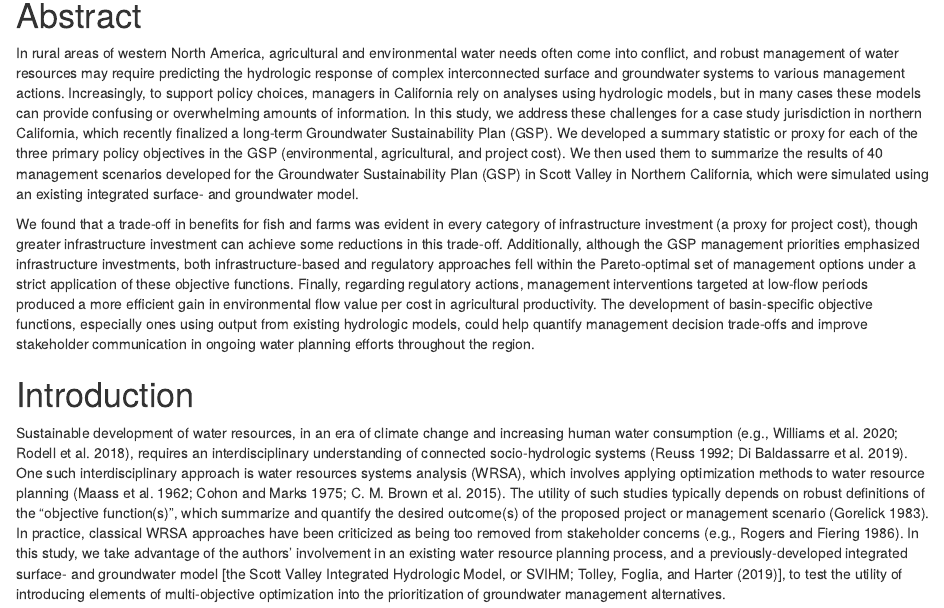
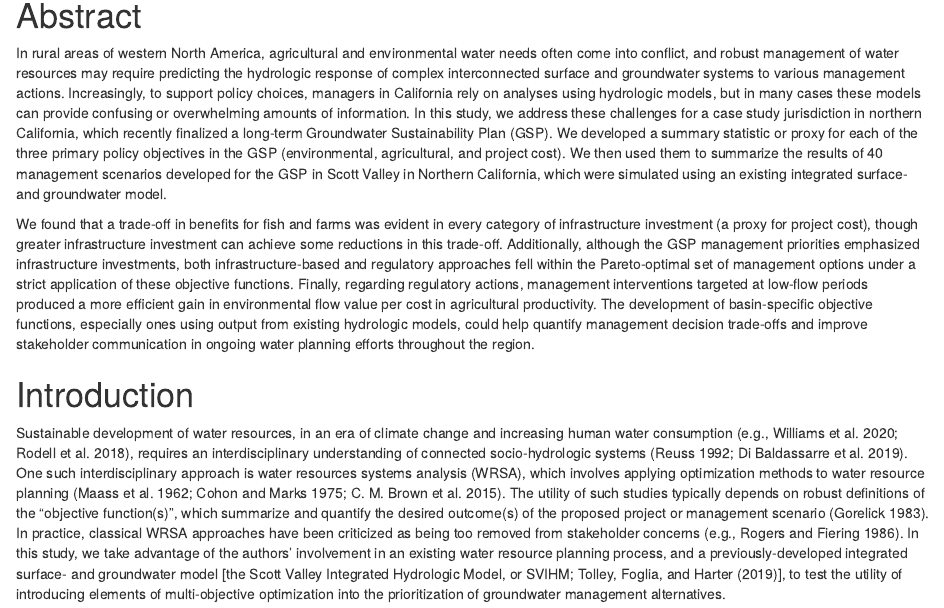
Before and after one commit to cmkouba/Fish-and-Ag-Benefits-MS, an R Markdown document (Kouba_Fish_and_Ag_Benefit_MS.Rmd): the page in a window 1100 px wide, from 230 px down. Rendered offline with R 4.5, knitr and Pandoc, with nearby package versions; drawn as R Markdown's standard HTML page in place of the format the file asks for; some code elsewhere in the file could not run offline.

Commit message:
Update Kouba_Fish_and_Ag_Benefit_MS.Rmd

```diff
--- a/Kouba_Fish_and_Ag_Benefit_MS.Rmd
+++ b/Kouba_Fish_and_Ag_Benefit_MS.Rmd
@@ -103,7 +103,7 @@ save_landuse_figure = F
 
 # Abstract {-}
 
-In rural areas of western North America, agricultural and environmental water needs often come into conflict, and robust management of water resources may require predicting the hydrologic response of complex interconnected surface and groundwater systems to various management actions. Increasingly, to support policy choices, managers in California rely on analyses using hydrologic models, but in many cases these models can provide confusing or overwhelming amounts of information. In this study, we address these challenges for a case study jurisdiction in northern California, which recently finalized a long-term Groundwater Sustainability Plan (GSP). We developed a summary statistic or proxy for each of the three primary policy objectives in the GSP (environmental, agricultural, and project cost). We then used them to summarize the results of 40 management scenarios developed for the Groundwater Sustainability Plan (GSP) in Scott Valley in Northern California, which were simulated using an existing integrated surface- and groundwater model.
+In rural areas of western North America, agricultural and environmental water needs often come into conflict, and robust management of water resources may require predicting the hydrologic response of complex interconnected surface and groundwater systems to various management actions. Increasingly, to support policy choices, managers in California rely on analyses using hydrologic models, but in many cases these models can provide confusing or overwhelming amounts of information. In this study, we address these challenges for a case study jurisdiction in northern California, which recently finalized a long-term Groundwater Sustainability Plan (GSP). We developed a summary statistic or proxy for each of the three primary policy objectives in the GSP (environmental, agricultural, and project cost). We then used them to summarize the results of 40 management scenarios developed for the GSP in Scott Valley in Northern California, which were simulated using an existing integrated surface- and groundwater model.
 
 We found that a trade-off in benefits for fish and farms was evident in every category of infrastructure investment (a proxy for project cost), though greater infrastructure investment can achieve some reductions in this trade-off. Additionally, although the GSP management priorities emphasized infrastructure investments, both infrastructure-based and regulatory approaches fell within the Pareto-optimal set of management options under a strict application of these objective functions. Finally, regarding regulatory actions, management interventions targeted at low-flow periods produced a more efficient gain in environmental flow value per cost in agricultural productivity. The development of basin-specific objective functions, especially ones using output from existing hydrologic models, could help quantify management decision trade-offs and improve stakeholder communication in ongoing water planning efforts throughout the region.
 
```
